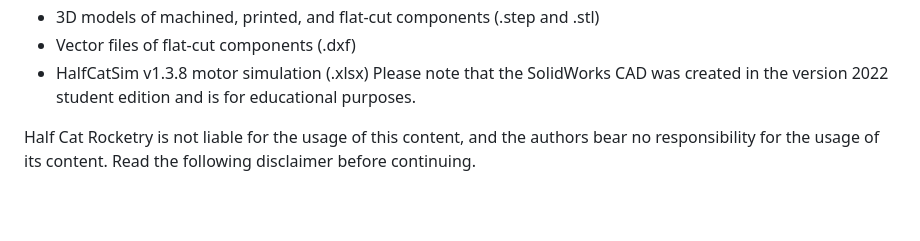
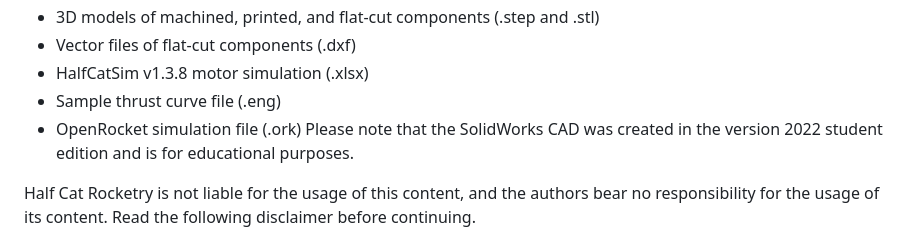
Before and after one commit to HalfCatRocketry/mojave-sphinx, a Markdown page: README.md, the part around the change. Drawn GitHub-style; blank space fills up the shorter version.

```diff
--- a/README.md
+++ b/README.md
@@ -6,6 +6,8 @@ Mojave Sphinx is a high-power amateur rocket with a liquid bipropellant propulsi
 - 3D models of machined, printed, and flat-cut components (.step and .stl)
 - Vector files of flat-cut components (.dxf)
 - HalfCatSim v1.3.8 motor simulation (.xlsx)
+- Sample thrust curve file (.eng)
+- OpenRocket simulation file (.ork)
 Please note that the SolidWorks CAD was created in the version 2022 student edition and is for educational purposes.
 
 Half Cat Rocketry is not liable for the usage of this content, and the authors bear no responsibility for the usage of its content. Read the following disclaimer before continuing.
```
